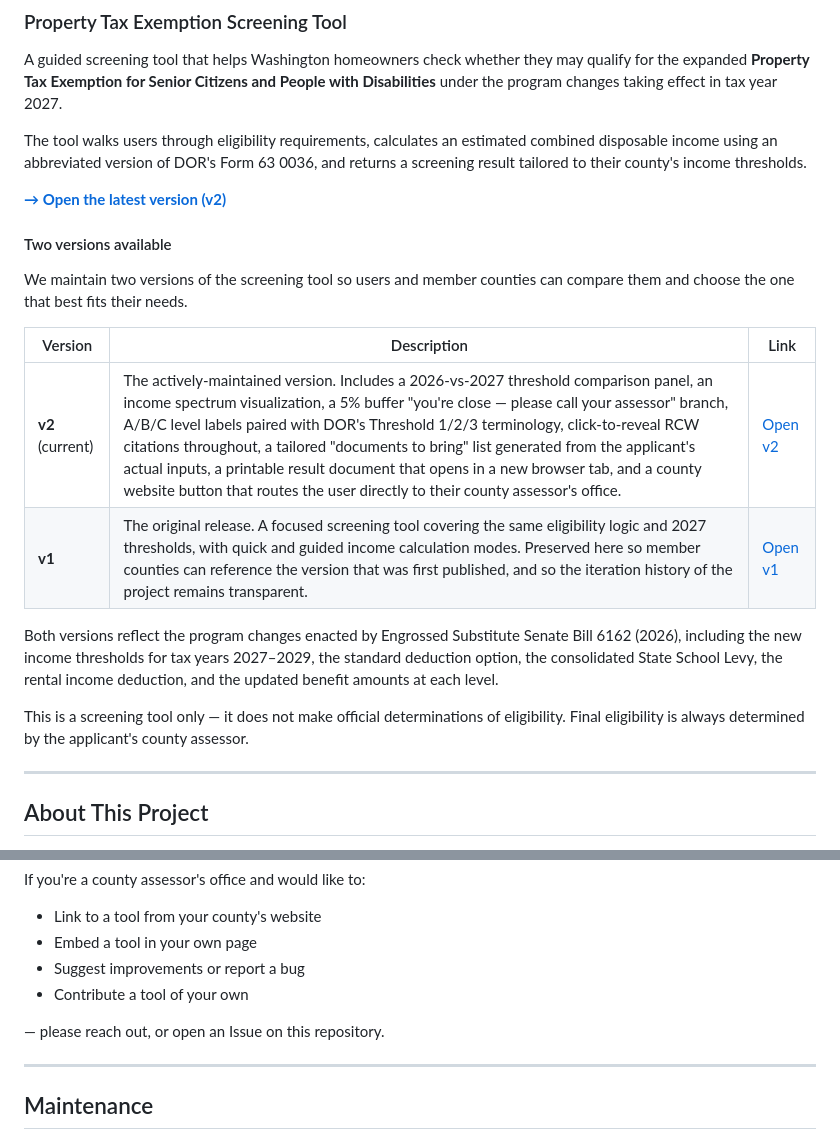
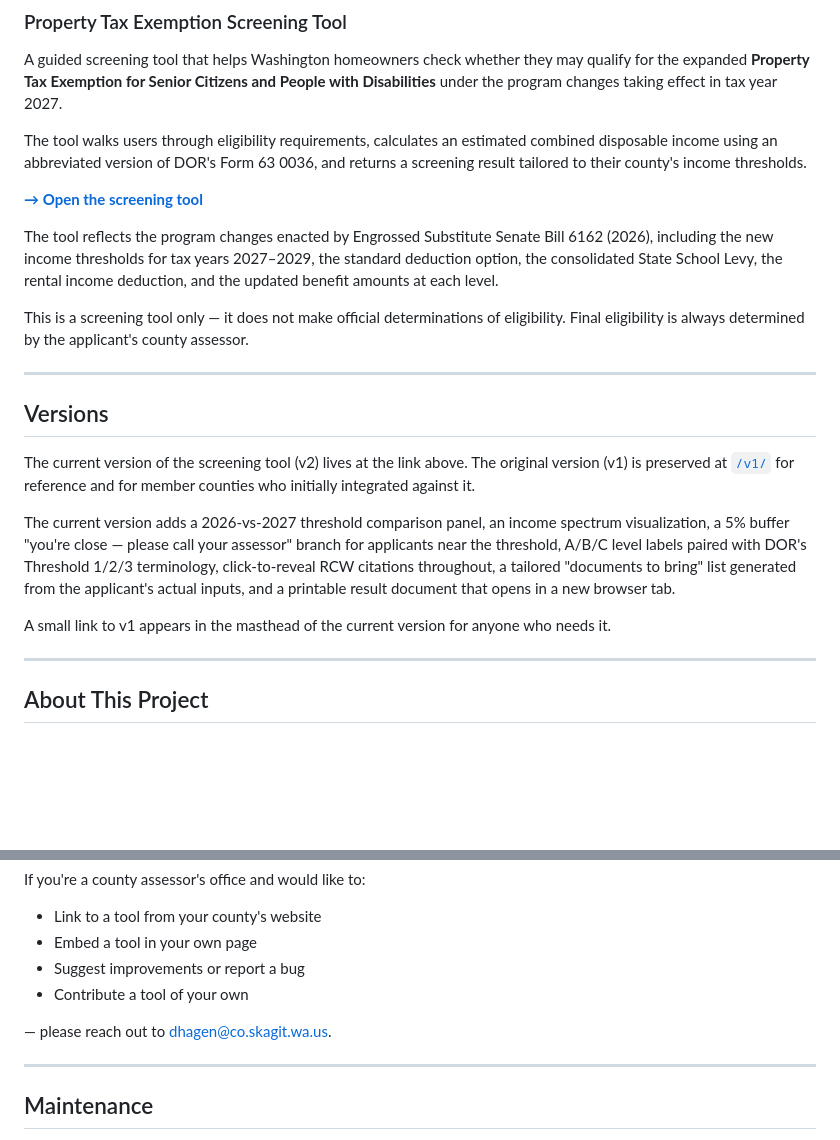
Before and after one commit to Mav2clu50/WSACA, a Markdown page: README.md, 2 parts joined by grey strips. Drawn GitHub-style; blank space fills up the shorter version.

```diff
--- a/README.md
+++ b/README.md
@@ -14,20 +14,21 @@ A guided screening tool that helps Washington homeowners check whether they may
 
 The tool walks users through eligibility requirements, calculates an estimated combined disposable income using an abbreviated version of DOR's Form 63 0036, and returns a screening result tailored to their county's income thresholds.
 
-**[→ Open the latest version (v2)](./)**
+**[→ Open the screening tool](./)**
 
-#### Two versions available
-
-We maintain two versions of the screening tool so users and member counties can compare them and choose the one that best fits their needs.
-
-| Version | Description | Link |
-|---|---|---|
-| **v2** (current) | The actively-maintained version. Includes a 2026-vs-2027 threshold comparison panel, an income spectrum visualization, a 5% buffer "you're close — please call your assessor" branch, A/B/C level labels paired with DOR's Threshold 1/2/3 terminology, click-to-reveal RCW citations throughout, a tailored "documents to bring" list generated from the applicant's actual inputs, a printable result document that opens in a new browser tab, and a county website button that routes the user directly to their county assessor's office. | [Open v2](./) |
-| **v1** | The original release. A focused screening tool covering the same eligibility logic and 2027 thresholds, with quick and guided income calculation modes. Preserved here so member counties can reference the version that was first published, and so the iteration history of the project remains transparent. | [Open v1](./v1/) |
-
-Both versions reflect the program changes enacted by Engrossed Substitute Senate Bill 6162 (2026), including the new income thresholds for tax years 2027–2029, the standard deduction option, the consolidated State School Levy, the rental income deduction, and the updated benefit amounts at each level.
+The tool reflects the program changes enacted by Engrossed Substitute Senate Bill 6162 (2026), including the new income thresholds for tax years 2027–2029, the standard deduction option, the consolidated State School Levy, the rental income deduction, and the updated benefit amounts at each level.
 
 This is a screening tool only — it does not make official determinations of eligibility. Final eligibility is always determined by the applicant's county assessor.
+
+---
+
+## Versions
+
+The current version of the screening tool (v2) lives at the link above. The original version (v1) is preserved at [`/v1/`](./v1/) for reference and for member counties who initially integrated against it.
+
+The current version adds a 2026-vs-2027 threshold comparison panel, an income spectrum visualization, a 5% buffer "you're close — please call your assessor" branch for applicants near the threshold, A/B/C level labels paired with DOR's Threshold 1/2/3 terminology, click-to-reveal RCW citations throughout, a tailored "documents to bring" list generated from the applicant's actual inputs, and a printable result document that opens in a new browser tab.
+
+A small link to v1 appears in the masthead of the current version for anyone who needs it.
 
 ---
 
@@ -42,7 +43,7 @@ If you're a county assessor's office and would like to:
 - Suggest improvements or report a bug
 - Contribute a tool of your own
 
-— please reach out, or open an Issue on this repository.
+— please reach out to dhagen@co.skagit.wa.us.
 
 ---
 
```
